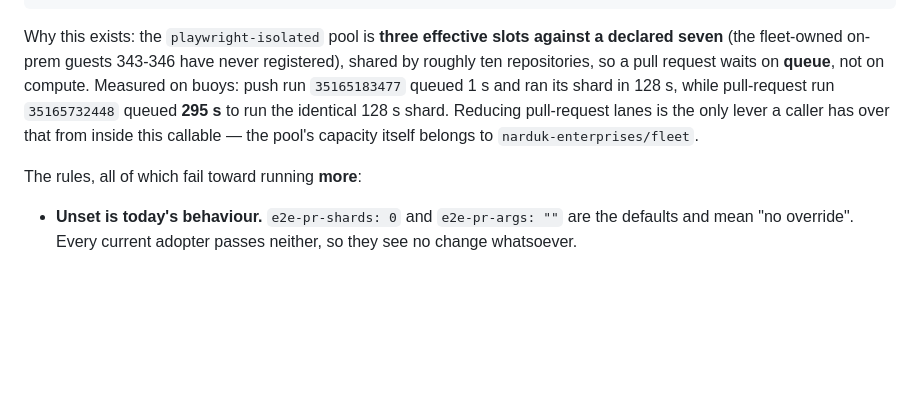
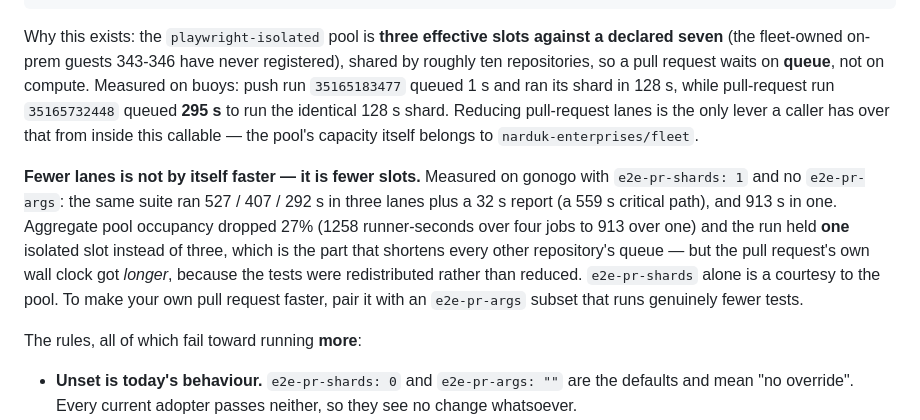
Before and after one commit to narduk-enterprises/workflows, a Markdown page: README.md, the part around the change. Rendered like a GitHub page; blank space fills up the shorter version.

Commit message:
docs(nuxt-cloudflare): record that fewer lanes is fewer slots, not less time
The canary measured the opposite of what this section implied. gonogo with
`e2e-pr-shards: 1` and no `e2e-pr-args` ran 913s in one lane against a 559s
critical path (527/407/292 + 32s report) in three: pool occupancy fell 27%
and the run took one isolated slot instead of three, but the pull request's
own wall clock got longer, because the tests were redistributed rather than
reduced.

Without this an adopter reads the queue argument above, sets `e2e-pr-shards`
alone, and gets a slower pull request than the one they started with.

Co-Authored-By: Claude Opus 5 (1M context) <noreply@anthropic.com>

```diff
--- a/README.md
+++ b/README.md
@@ -987,6 +987,17 @@ registered), shared by roughly ten repositories, so a pull request waits on
 only lever a caller has over that from inside this callable — the pool's
 capacity itself belongs to `narduk-enterprises/fleet`.
 
+**Fewer lanes is not by itself faster — it is fewer slots.** Measured on gonogo
+with `e2e-pr-shards: 1` and no `e2e-pr-args`: the same suite ran 527 / 407 /
+292 s in three lanes plus a 32 s report (a 559 s critical path), and 913 s in
+one. Aggregate pool occupancy dropped 27% (1258 runner-seconds over four jobs
+to 913 over one) and the run held **one** isolated slot instead of three, which
+is the part that shortens every other repository's queue — but the pull
+request's own wall clock got *longer*, because the tests were redistributed
+rather than reduced. `e2e-pr-shards` alone is a courtesy to the pool. To make
+your own pull request faster, pair it with an `e2e-pr-args` subset that runs
+genuinely fewer tests.
+
 The rules, all of which fail toward running **more**:
 
 - **Unset is today's behaviour.** `e2e-pr-shards: 0` and `e2e-pr-args: ""` are
```
